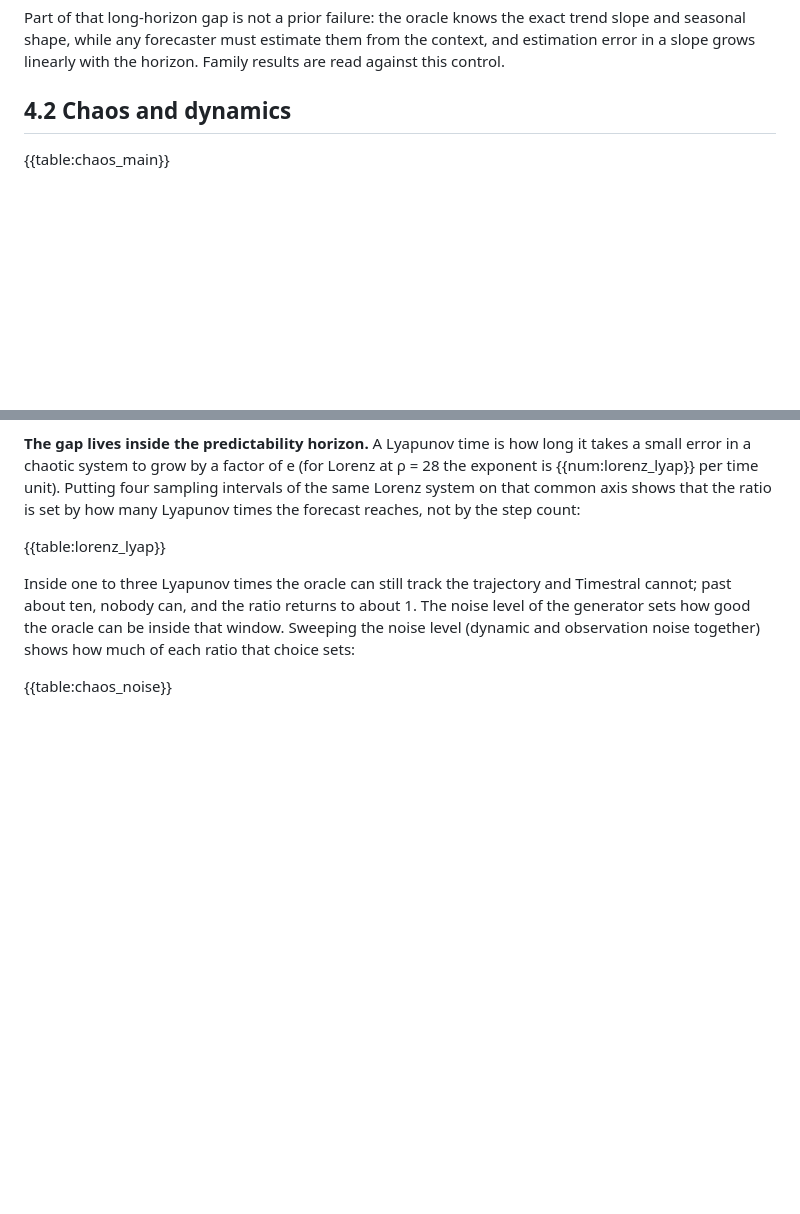
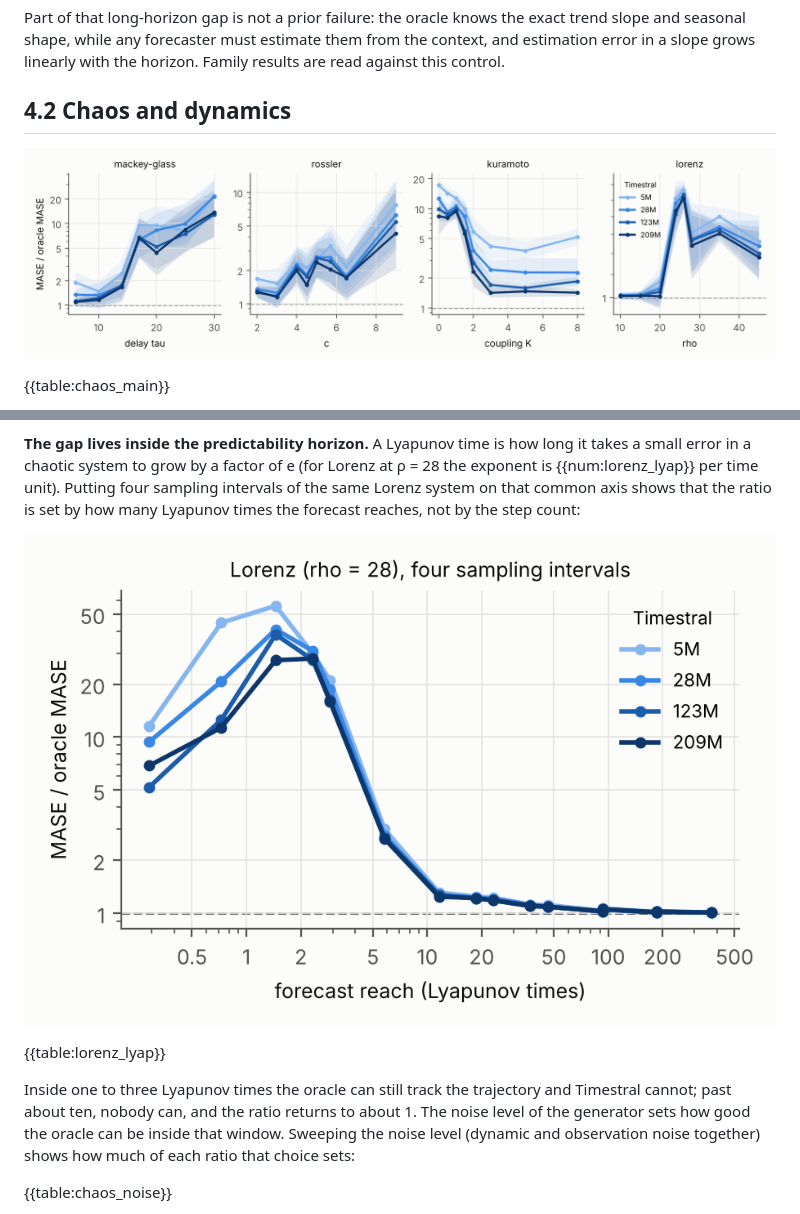
Before and after one commit to Cuuper22/off-the-prior, a Markdown page: paper/src.md, 2 parts joined by grey strips. Rendered like a GitHub page; pictures changed too: paper/figures/chaos_curves.png (added), paper/figures/lorenz_lyapunov.png (added); blank space fills up the shorter version.

```diff
--- a/paper/src.md
+++ b/paper/src.md
@@ -148,6 +148,8 @@ error in a slope grows linearly with the horizon. Family results are read agains
 
 ## 4.2 Chaos and dynamics
 
+![MASE ratio to the oracle along each chaos knob (context 2,048, horizon 128; shaded: 95% bootstrap interval over 8 seeds; dashed: as good as the oracle).](figures/chaos_curves.png)
+
 {{table:chaos_main}}
 
 Timestral beats the best classical model on most of these systems (the 209M model's median
@@ -167,6 +169,8 @@ small error in a chaotic system to grow by a factor of e (for Lorenz at ρ = 28
 {{num:lorenz_lyap}} per time unit). Putting four sampling intervals of the same Lorenz system
 on that common axis shows that the ratio is set by how many Lyapunov times the forecast
 reaches, not by the step count:
+
+![Lorenz at four sampling intervals on one axis: forecast reach in Lyapunov times.](figures/lorenz_lyapunov.png)
 
 {{table:lorenz_lyap}}
 
```
Also changed, not shown: other parts of paper/src.md (+2 -0 lines), paper/off_the_prior.md (+6 -0 lines), paper/figures/noise_sweep.png (added), paper/figures/readout_vs_output.png (added), 2 other files.
